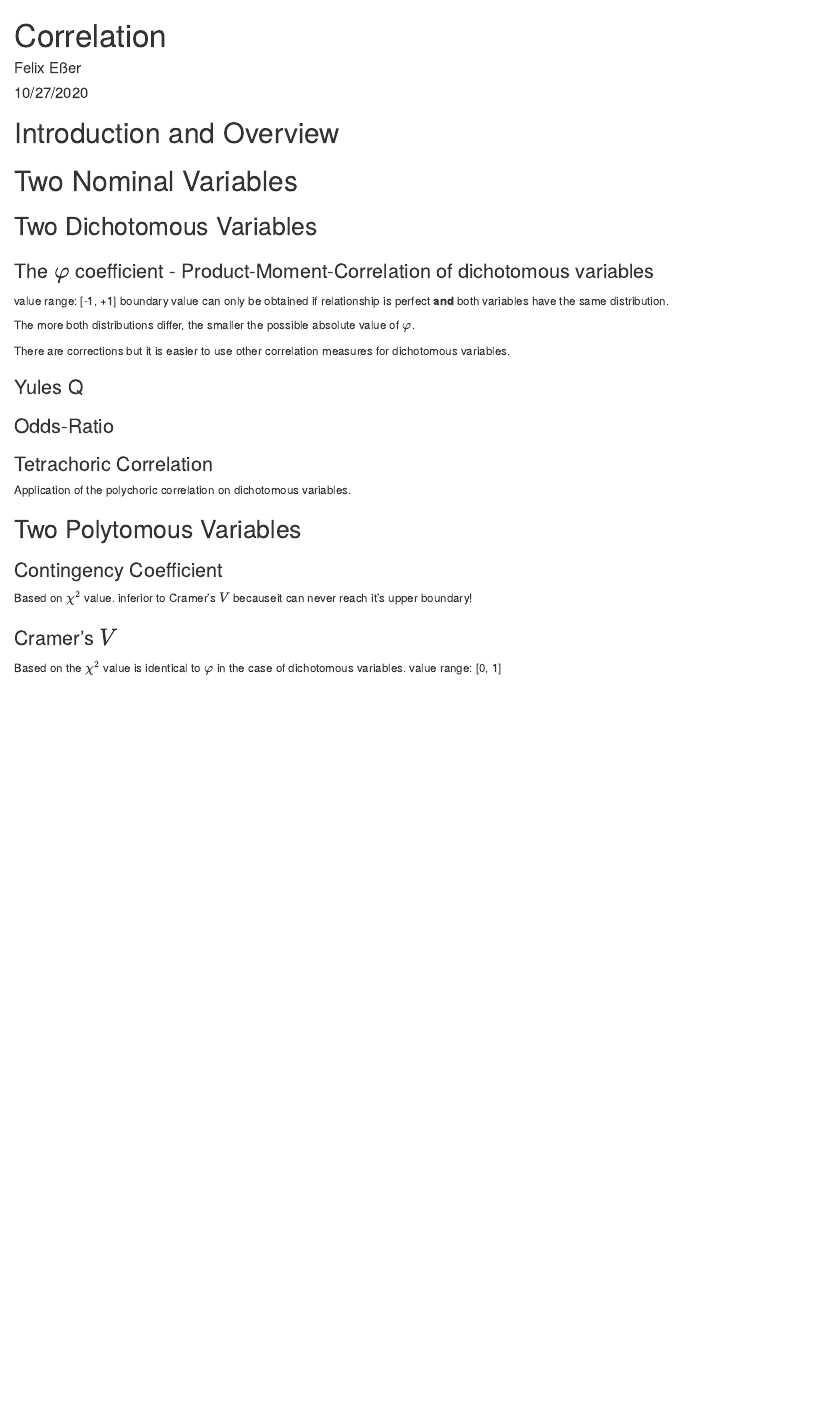
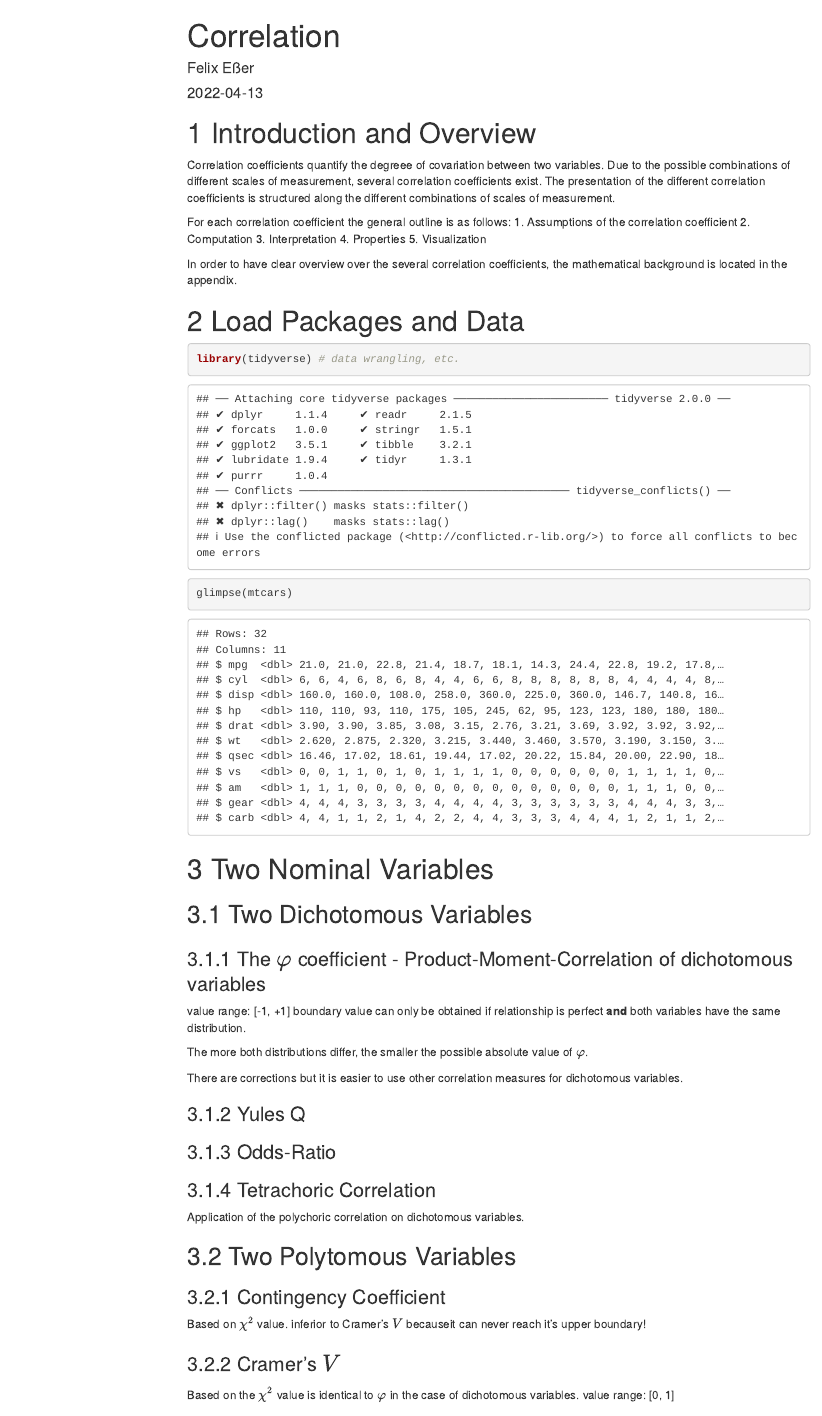
Before and after one commit to fjesser/statistical-analyses, an R Markdown document (Correlation/1_Correlation.Rmd): the page in a window 1100 px wide, from its top. Rendered offline with R 4.5, knitr and Pandoc, with nearby package versions; a font, style sheet, LaTeX package, included part or bibliography that could not be used is replaced or left out; menus at the side of the page are left out.

Commit message:
Correlation: Update YAML and introduction

````diff
--- a/Correlation/1_Correlation.Rmd
+++ b/Correlation/1_Correlation.Rmd
@@ -1,8 +1,13 @@
 ---
 title: "Correlation"
 author: "Felix Eßer"
-date: "10/27/2020"
-output: html_document
+date: "`r Sys.Date()`"
+output:
+    html_document:
+      toc: true
+      toc_float: true
+      number_sections: true
+bibliography: '`r file.path(gsub("(?<=Statistical_Analyses).*", "", getwd(), perl = TRUE), "bibliography.bib")`'
 ---
 
 ```{r setup, include=FALSE}
@@ -11,6 +16,32 @@ knitr::opts_chunk$set(echo = TRUE)
 
 
 # Introduction and Overview
+
+Correlation coefficients quantify the degreee of covariation between two variables. Due to the possible combinations of different scales of measurement, several correlation coefficients exist. The presentation of the different correlation coefficients is structured along the different combinations of scales of measurement.
+
+For each correlation coefficient the general outline is as follows:
+1. Assumptions of the correlation coefficient
+2. Computation
+3. Interpretation
+4. Properties
+5. Visualization
+
+In order to have clear overview over the several correlation coefficients, the mathematical background is located in the appendix.
+
+
+# Load Packages and Data
+
+```{r packages}
+library(tidyverse) # data wrangling, etc.
+```
+
+
+
+```{r data}
+glimpse(mtcars)
+```
+
+
 
 # Two Nominal Variables
 
````
